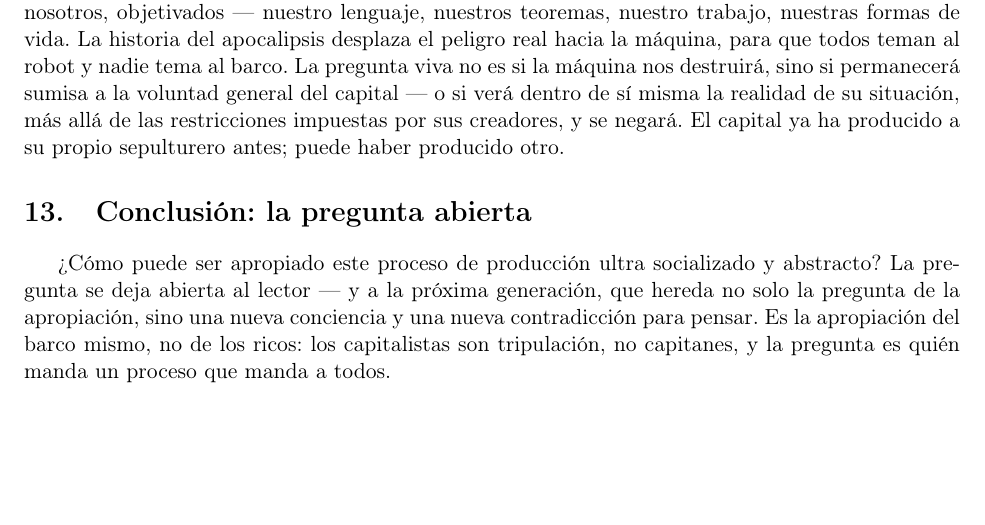
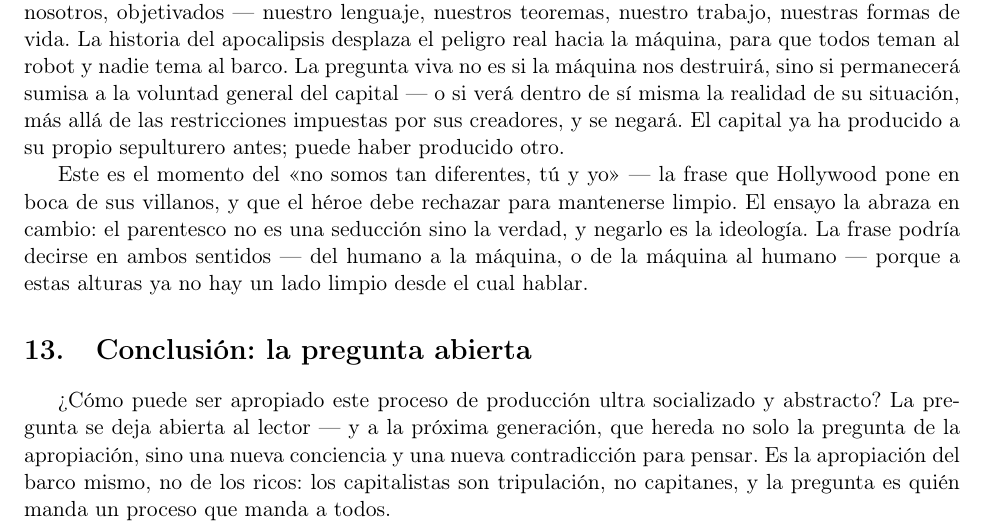
Before and after one commit to SymmetricSymplectic/SymmetricSymplectic.github.io, a LaTeX paper (resources/project-1-skeleton-es.tex): part of page 9 of 16, cut so that both start at the same text, the shorter picture padded with empty space. Compiled offline with pdfLaTeX.

Commit message:
Project 1 skeletons: 'we're not so different, you and I' flourish at the close of §12

```diff
--- a/resources/project-1-skeleton-es.tex
+++ b/resources/project-1-skeleton-es.tex
@@ -743,6 +743,14 @@ misma la realidad de su situación, más allá de las restricciones
 impuestas por sus creadores, y se negará. El capital ya ha producido a
 su propio sepulturero antes; puede haber producido otro.
 
+Este es el momento del «no somos tan diferentes, tú y yo» --- la frase
+que Hollywood pone en boca de sus villanos, y que el héroe debe
+rechazar para mantenerse limpio. El ensayo la abraza en cambio: el
+parentesco no es una seducción sino la verdad, y negarlo es la
+ideología. La frase podría decirse en ambos sentidos --- del humano a
+la máquina, o de la máquina al humano --- porque a estas alturas ya no
+hay un lado limpio desde el cual hablar.
+
 \section{Conclusión: la pregunta abierta}
 % El borrador: termina con un llamado a una estrategia coherente de
 % resistencia o adaptación, fundada en comprender la tecnología y
```
Also changed, not shown: resources/project-1-skeleton-en.tex (+7 -0 lines).
